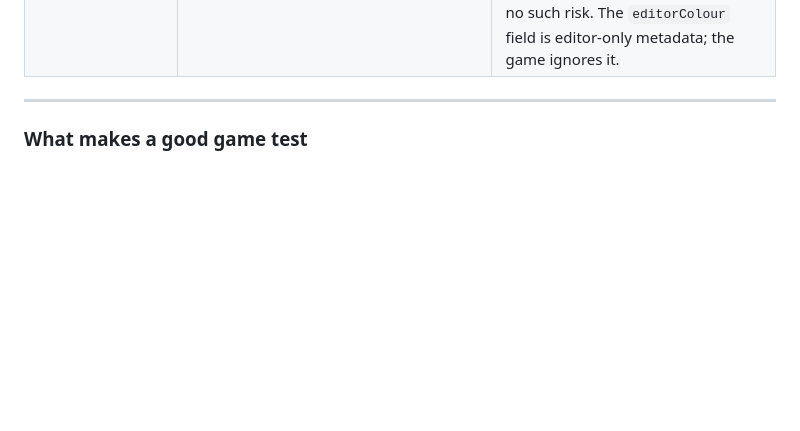
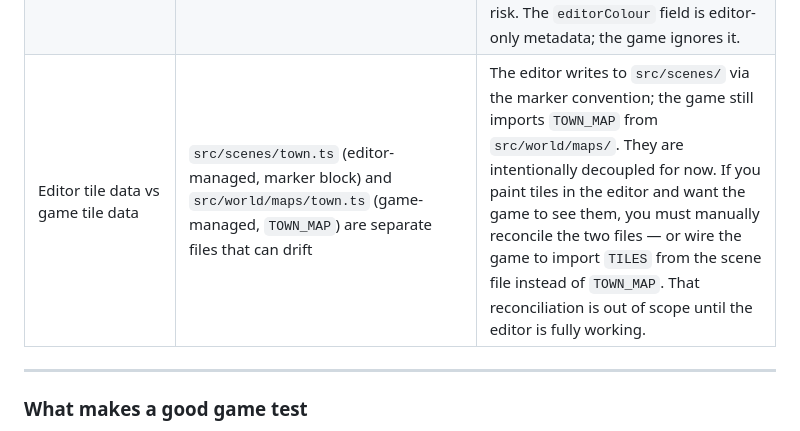
Before and after one commit to cbuchert/graham-jam, a Markdown page: documents/grand-plan.md, the part around the change. Drawn GitHub-style; blank space fills up the shorter version.

Commit message:
docs: record editor/game tile data split decision
Made-with: Cursor

```diff
--- a/documents/grand-plan.md
+++ b/documents/grand-plan.md
@@ -455,6 +455,7 @@ Decisions made during build that aren't obvious from the spec.
 | Layer boundary for `world/` | Modules in `world/` must never reference specific map instances (e.g. `TOWN_MAP`) — tilemaps are always passed as parameters | Hard-coding a map reference makes the function non-portable; any second map scene would copy-paste broken collision |
 | Render utilities in `rendering/` | Any function that takes `ctx` + data and draws without reading scene state belongs in `rendering/`, not a scene class | Scenes become thin orchestrators; render functions become composable and reusable across scenes |
 | Shared code with scene editor | `src/world/tileDefinitions.ts` only — a pure data module imported by both the game and the editor | The game renderer and the editor grid are different enough that sharing render code would couple editor concerns into the game build. Tile definitions are pure data (`{ id, name, solid, editorColour }`) with no such risk. The `editorColour` field is editor-only metadata; the game ignores it. |
+| Editor tile data vs game tile data | `src/scenes/town.ts` (editor-managed, marker block) and `src/world/maps/town.ts` (game-managed, `TOWN_MAP`) are separate files that can drift | The editor writes to `src/scenes/` via the marker convention; the game still imports `TOWN_MAP` from `src/world/maps/`. They are intentionally decoupled for now. If you paint tiles in the editor and want the game to see them, you must manually reconcile the two files — or wire the game to import `TILES` from the scene file instead of `TOWN_MAP`. That reconciliation is out of scope until the editor is fully working. |
 
 ---
 
```
Also changed, not shown: agents.md (+1 -0 lines).
